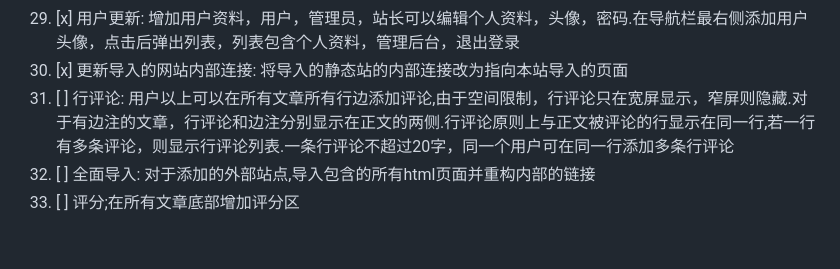
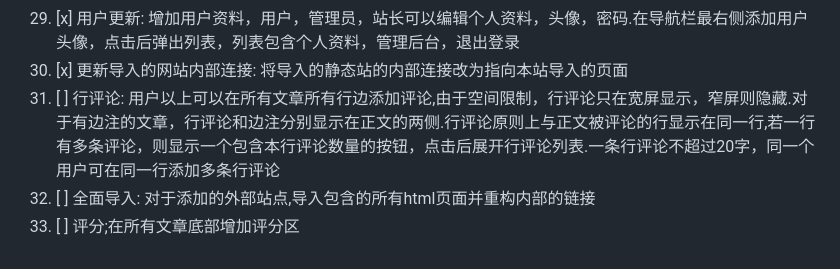
Before and after one commit to CrossDark/PyKYCH, a Markdown page: TODO.md, the part around the change. GitHub-like rendering.

Commit message:
Modify line comments feature description
Updated the description for line comments feature to include a button for displaying comment counts.

```diff
--- a/TODO.md
+++ b/TODO.md
@@ -30,6 +30,6 @@
 28. [x] 重构网站: 全面测试网站功能并重构优化网站同时修复bug，同时完成todo22、23，24，25，27，29，30.最后增加插件和主题系统
 29. [x] 用户更新: 增加用户资料，用户，管理员，站长可以编辑个人资料，头像，密码.在导航栏最右侧添加用户头像，点击后弹出列表，列表包含个人资料，管理后台，退出登录
 30. [x] 更新导入的网站内部连接: 将导入的静态站的内部连接改为指向本站导入的页面
-31. [ ] 行评论: 用户以上可以在所有文章所有行边添加评论,由于空间限制，行评论只在宽屏显示，窄屏则隐藏.对于有边注的文章，行评论和边注分别显示在正文的两侧.行评论原则上与正文被评论的行显示在同一行,若一行有多条评论，则显示行评论列表.一条行评论不超过20字，同一个用户可在同一行添加多条行评论
+31. [ ] 行评论: 用户以上可以在所有文章所有行边添加评论,由于空间限制，行评论只在宽屏显示，窄屏则隐藏.对于有边注的文章，行评论和边注分别显示在正文的两侧.行评论原则上与正文被评论的行显示在同一行,若一行有多条评论，则显示一个包含本行评论数量的按钮，点击后展开行评论列表.一条行评论不超过20字，同一个用户可在同一行添加多条行评论
 32. [ ] 全面导入: 对于添加的外部站点,导入包含的所有html页面并重构内部的链接
 33. [ ] 评分;在所有文章底部增加评分区
```
